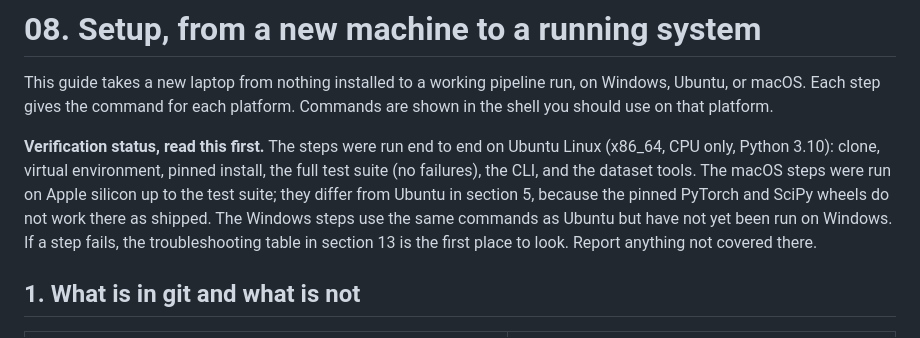
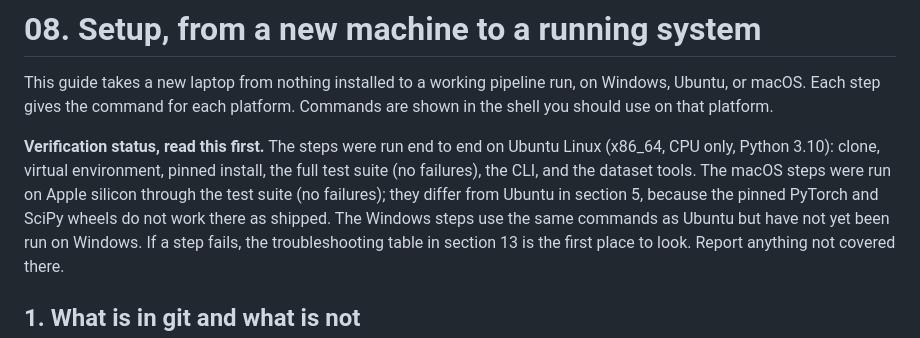
Before and after one commit to dilconkihoro/traffic-incident-detection-public, a Markdown page: docs/08_SETUP_AND_PORTABILITY.md, the part around the change. GitHub-like rendering.

Commit message:
docs(setup): record the passing macOS test suite

```diff
--- a/docs/08_SETUP_AND_PORTABILITY.md
+++ b/docs/08_SETUP_AND_PORTABILITY.md
@@ -6,8 +6,8 @@ shell you should use on that platform.
 
 **Verification status, read this first.** The steps were run end to end on Ubuntu Linux (x86_64,
 CPU only, Python 3.10): clone, virtual environment, pinned install, the full test suite (no
-failures), the CLI, and the dataset tools. The macOS steps were run on Apple silicon up to
-the test suite; they differ from Ubuntu in section 5, because the pinned PyTorch and SciPy wheels
+failures), the CLI, and the dataset tools. The macOS steps were run on Apple silicon through
+the test suite (no failures); they differ from Ubuntu in section 5, because the pinned PyTorch and SciPy wheels
 do not work there as shipped. The Windows steps use the same commands as Ubuntu but have not yet
 been run on Windows. If a step fails, the troubleshooting table in section 13 is the first place
 to look. Report anything not covered there.
```
